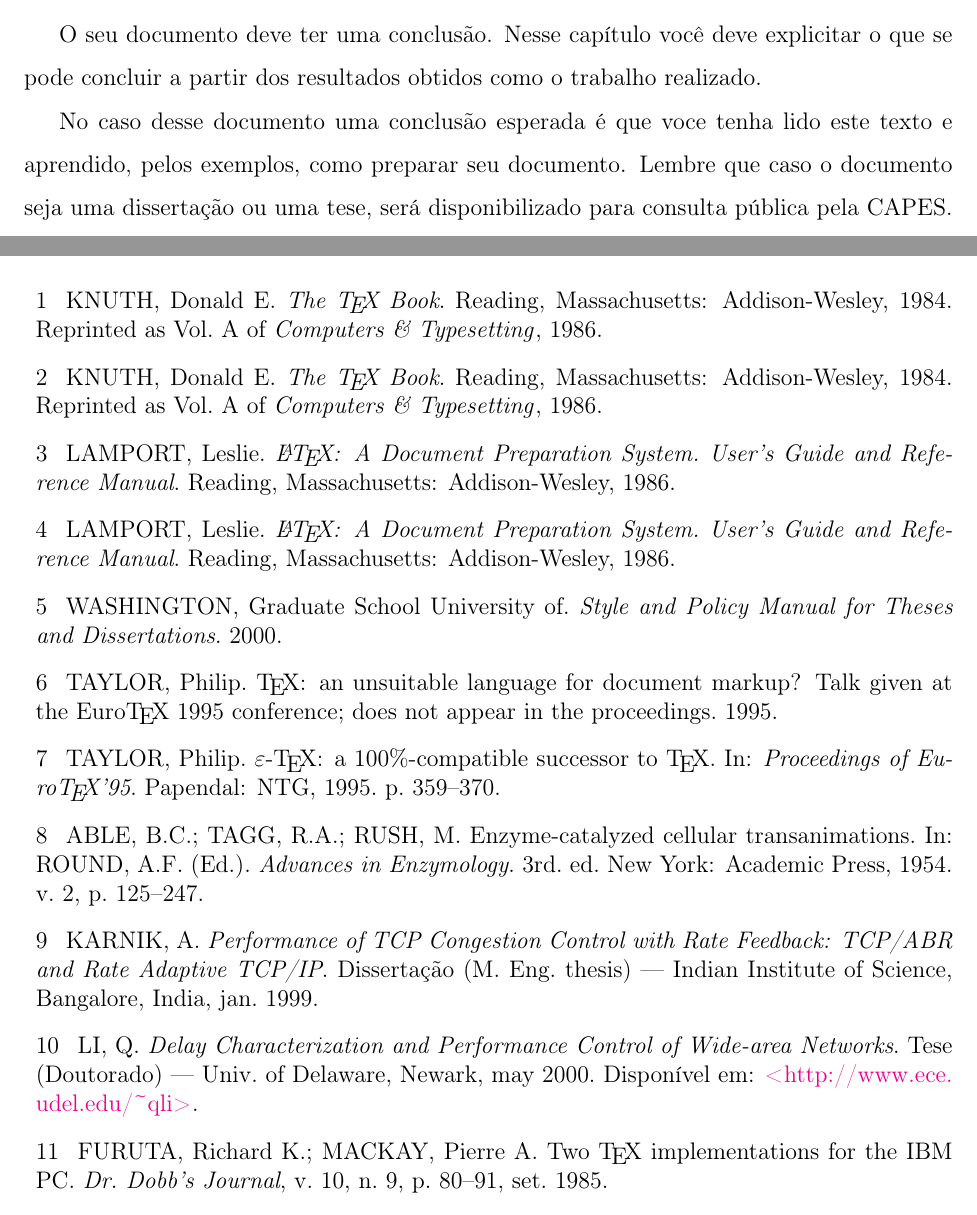
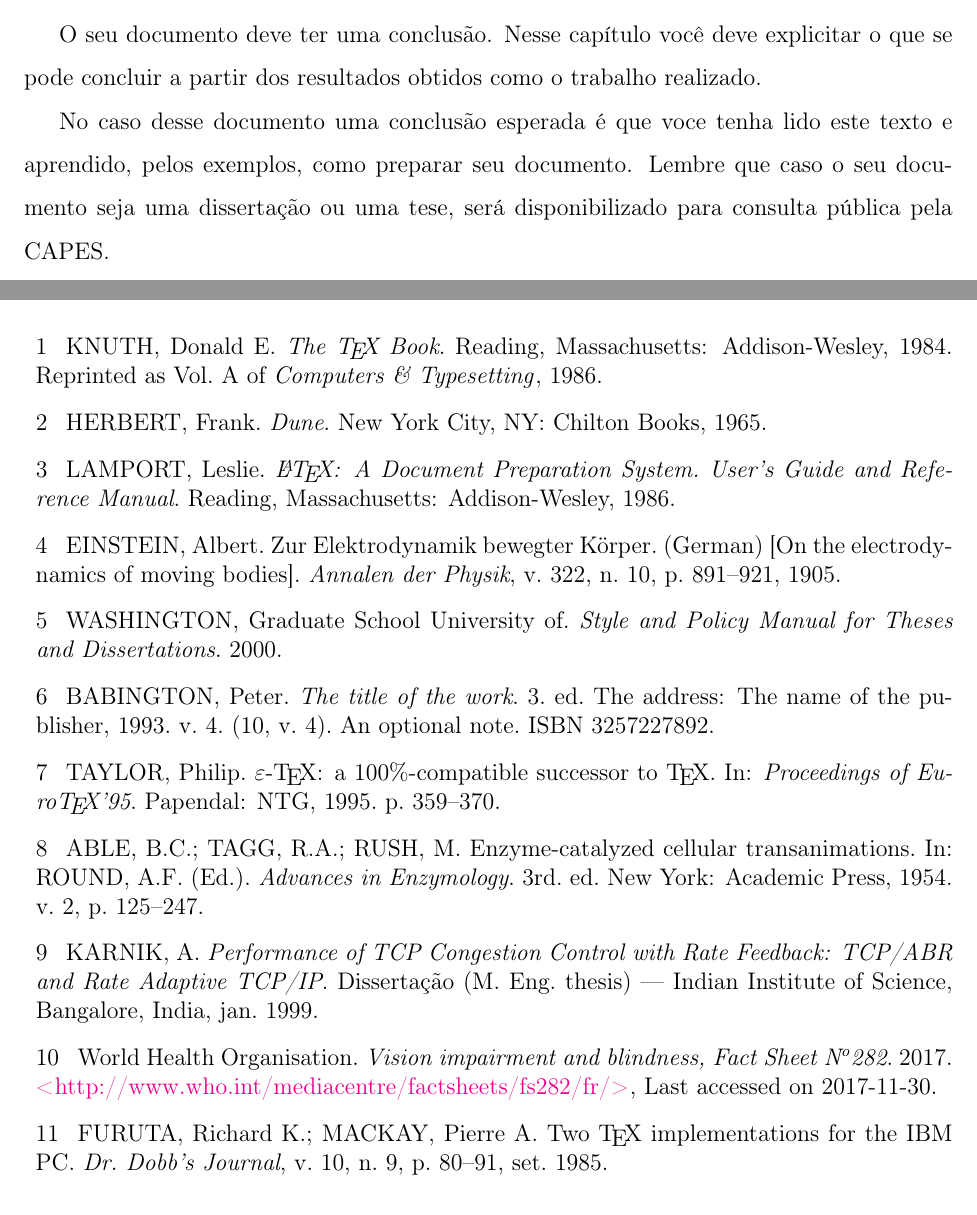
Before and after one commit to AMNLima/copeleam, a LaTeX document (main.tex, which reads src/bib/main.bib, src/etc/conclusa.tex): two parts of pages 28 and 30 of 31 before the commit and two parts of pages 28 and 30 of 30 after it, joined at a grey line, cut so that both start at the same text. Compiled offline with pdfLaTeX.

Commit message:
Removing duplicate references

```diff
--- a/src/bib/main.bib
+++ b/src/bib/main.bib
@@ -6,15 +6,17 @@
     YEAR = {1986},
     ADDRESS = {Reading, Massachusetts}
 }
-@BOOK{latexbook,
-    AUTHOR = {Leslie Lamport},
-    TITLE = {{\LaTeX}: A Document Preparation System. User's Guide and
-         Reference Manual},
-    PUBLISHER = {Addison-Wesley},
-    YEAR = {1986},
-    ADDRESS = {Reading, Massachusetts}
+@article{latexbook,
+    author =       "Albert Einstein",
+    title =        "{Zur Elektrodynamik bewegter K{\"o}rper}. ({German})
+        [{On} the electrodynamics of moving bodies]",
+    journal =      "Annalen der Physik",
+    volume =       "322",
+    number =       "10",
+    pages =        "891--921",
+    year =         "1905",
+    DOI =          "http://dx.doi.org/10.1002/andp.19053221004"
 }
-
 @BOOK{knuth:tex,
     AUTHOR = "Donald E. Knuth",
     TITLE = "The {\TeX} Book",
@@ -24,12 +26,11 @@
     NOTE = {Reprinted as Vol. A of {\it Computers \& Typesetting\/}, 1986}
 }
 @BOOK{texbook,
-    AUTHOR = "Donald E. Knuth",
-    TITLE = "The {\TeX} Book",
-    PUBLISHER = {Addison-Wesley},
-    YEAR = "1984",
-    ADDRESS = {Reading, Massachusetts},
-    NOTE = {Reprinted as Vol. A of {\it Computers \& Typesetting\/}, 1986}
+    AUTHOR = "Frank Herbert",
+    TITLE = "Dune",
+    PUBLISHER = {Chilton Books},
+    YEAR = "1965",
+    ADDRESS = {New York City, NY}
 }
 
 @TECHREPORT{knuth:web,
@@ -79,16 +80,19 @@
   AUTHOR = "University of Washington, Graduate School",
   YEAR = 2000
 }
-
-@UNPUBLISHED{taylor,
-  AUTHOR = "Philip Taylor",
-  TITLE = "{\TeX}: an unsuitable language for document markup?",
-  NOTE = "Talk given at the Euro\TeX{} 1995 conference; does not
-          appear in the proceedings.",
-  DATE = sep,
-  YEAR = 1995
+@book{taylor,
+  author    = {Peter Babington},
+  title     = {The title of the work},
+  publisher = {The name of the publisher},
+  year      = 1993,
+  volume    = 4,
+  series    = 10,
+  address   = {The address},
+  edition   = 3,
+  month     = 7,
+  note      = {An optional note},
+  isbn      = {3257227892}
 }
-
 @INPROCEEDINGS{etex,
   AUTHOR =   {Philip Taylor},
   TITLE =    {{\(\varepsilon\)-\TeX}:
@@ -125,17 +129,13 @@
   YEAR          = "1999"
 }
 
-@PHDTHESIS{IEEEexample:phdurl,
-  AUTHOR        = "Q. Li",
-  TITLE         = "Delay Characterization and Performance Control of
-                   Wide-area Networks",
-  SCHOOL        = "Univ. of Delaware",
-  ADDRESS       = "Newark",
-  MONTH         = "may",
-  YEAR          = "2000",
-  URL           = "http://www.ece.udel.edu/~qli"
+@misc{IEEEexample:phdurl,
+    author= {{World Health Organisation}},
+    year  = {2017},
+    title = {Vision impairment and blindness, {Fact Sheet N\textsuperscript{o}282}},
+    note  = {\url{http://www.who.int/mediacentre/factsheets/fs282/fr/},
+             Last accessed on 2017-11-30},
 }
-
 @MISC{Christensson,
   title = {{PNG} Definition},
   howpublished = {\url{ https://techterms.com}},
--- a/src/etc/conclusa.tex
+++ b/src/etc/conclusa.tex
@@ -2,7 +2,7 @@
 
 O seu documento deve ter uma conclusão. Nesse capítulo  você deve explicitar o que se pode concluir a partir dos resultados obtidos como o trabalho realizado.
 
-No caso desse documento uma conclusão esperada é que voce tenha lido este texto e aprendido, pelos exemplos, como preparar seu documento. Lembre que caso o documento seja uma dissertação ou uma tese, será disponibilizado para consulta pública pela CAPES.
+No caso desse documento uma conclusão esperada é que voce tenha lido este texto e aprendido, pelos exemplos, como preparar seu documento. Lembre que caso o seu documento seja uma dissertação ou uma tese, será disponibilizado para consulta pública pela CAPES.
 
 Considerando que as informações aqui fornecidas sobre edição de documentos usando \TeX \ e \LaTeX \ são muito resumidas, recomenda-se que você consulte livros especializados em \TeX \ e \LaTeX \ tais como o livro do \TeX \ escrito por Donald E. Knuth \cite{texbook} ou o livro do \LaTeX \ escrito por Leslie Lamport \cite{latexbook}, para suas futuras dúvidas.
 \abreviatura{CAPES}{Coordenação de Aperfeiçoamento de Pessoal de N\'{i}vel Superior\nomrefpage}
```
Also changed, not shown: main.tex (+6 -6 lines), 2 other files.
